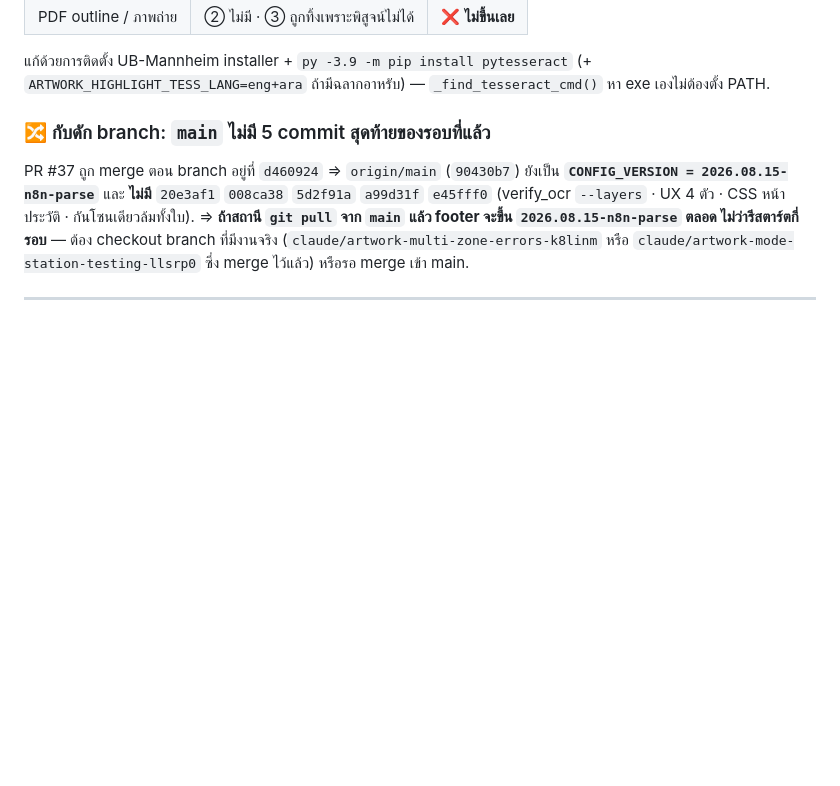
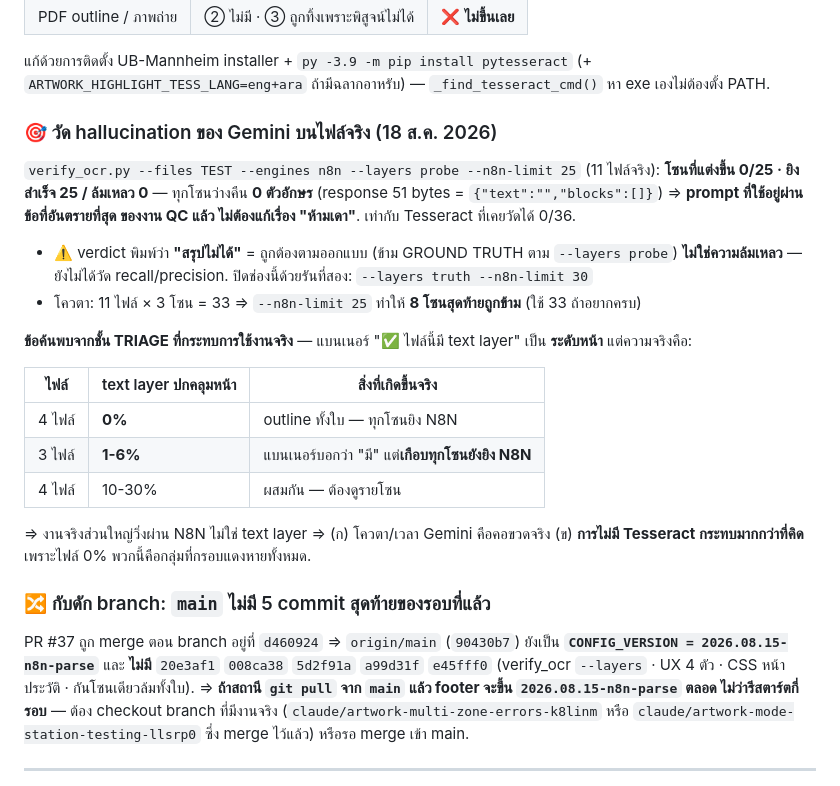
Before and after one commit to iceamonwat09/Digital_Vision2026, a Markdown page: CLAUDE.md, the part around the change. GitHub-like rendering; blank space fills up the shorter version.

Commit message:
บันทึกผลวัด hallucination บนไฟล์จริง — โซนที่แต่งขึ้น 0/25
verify_ocr.py --engines n8n --layers probe บน TEST 11 ไฟล์จริงของสถานี:
ยิงสำเร็จ 25 / ล้มเหลว 0 / โซนที่แต่งขึ้น 0 — ทุกโซนว่างคืน 0 ตัวอักษร
(51 bytes = {"text":"","blocks":[]}) เท่ากับที่ Tesseract เคยทำได้ 0/36
=> prompt ที่ใช้อยู่ผ่านข้อที่อันตรายที่สุดของงาน QC แล้ว ไม่ต้องแก้เรื่อง "ห้ามเดา"

บันทึกกันเข้าใจผิด: verdict "สรุปไม่ได้" คือถูกต้องตามออกแบบ (ข้าม GROUND TRUTH
ตาม --layers probe) ไม่ใช่ความล้มเหลว — ยังไม่ได้วัด recall/precision ต้องรัน
รอบสองด้วย --layers truth. และ 11 ไฟล์ x 3 โซน = 33 ทำให้ --n8n-limit 25
ข้าม 8 โซนสุดท้าย

ข้อค้นพบจากชั้น TRIAGE ที่กระทบการใช้งานจริง: แบนเนอร์ "มี text layer" เป็น
ระดับหน้า แต่ 4 ไฟล์มี 0% (outline ทั้งใบ) และอีก 3 ไฟล์มีแค่ 1-6% => งานจริง
ส่วนใหญ่วิ่งผ่าน N8N ไม่ใช่ text layer => โควตา/เวลา Gemini คือคอขวดจริง และ
การไม่มี Tesseract กระทบมากกว่าที่คิด เพราะไฟล์กลุ่ม 0% คือกลุ่มที่กรอบแดงหายทั้งหมด

Co-Authored-By: Claude Opus 5 <noreply@anthropic.com>
Claude-Session: https://claude.ai/code/session_01D7iqAqxDVhCZu7zHstvrJB

```diff
--- a/CLAUDE.md
+++ b/CLAUDE.md
@@ -133,6 +133,29 @@ footer/`CONFIG_VERSION` = `2026.08.16-aw-ux` · commit ครบ 10 ตัว ·
 แก้ด้วยการติดตั้ง UB-Mannheim installer + `py -3.9 -m pip install pytesseract`
 (+ `ARTWORK_HIGHLIGHT_TESS_LANG=eng+ara` ถ้ามีฉลากอาหรับ) — `_find_tesseract_cmd()`
 หา exe เองไม่ต้องตั้ง PATH.
+
+### 🎯 วัด hallucination ของ Gemini บนไฟล์จริง (18 ส.ค. 2026)
+
+`verify_ocr.py --files TEST --engines n8n --layers probe --n8n-limit 25` (11 ไฟล์จริง):
+**โซนที่แต่งขึ้น 0/25 · ยิงสำเร็จ 25 / ล้มเหลว 0** — ทุกโซนว่างคืน **0 ตัวอักษร**
+(response 51 bytes = `{"text":"","blocks":[]}`) ⇒ **prompt ที่ใช้อยู่ผ่านข้อที่อันตรายที่สุด
+ของงาน QC แล้ว ไม่ต้องแก้เรื่อง "ห้ามเดา"**. เท่ากับ Tesseract ที่เคยวัดได้ 0/36.
+- ⚠️ verdict พิมพ์ว่า **"สรุปไม่ได้"** = ถูกต้องตามออกแบบ (ข้าม GROUND TRUTH ตาม
+  `--layers probe`) **ไม่ใช่ความล้มเหลว** — ยังไม่ได้วัด recall/precision.
+  ปิดช่องนี้ด้วยรันที่สอง: `--layers truth --n8n-limit 30`
+- โควตา: 11 ไฟล์ × 3 โซน = 33 ⇒ `--n8n-limit 25` ทำให้ **8 โซนสุดท้ายถูกข้าม** (ใช้ 33 ถ้าอยากครบ)
+
+**ข้อค้นพบจากชั้น TRIAGE ที่กระทบการใช้งานจริง** — แบนเนอร์ "✅ ไฟล์นี้มี text layer"
+เป็น **ระดับหน้า** แต่ความจริงคือ:
+
+| ไฟล์ | text layer ปกคลุมหน้า | สิ่งที่เกิดขึ้นจริง |
+|---|---|---|
+| 4 ไฟล์ | **0%** | outline ทั้งใบ — ทุกโซนยิง N8N |
+| 3 ไฟล์ | **1-6%** | แบนเนอร์บอกว่า "มี" แต่**เกือบทุกโซนยังยิง N8N** |
+| 4 ไฟล์ | 10-30% | ผสมกัน — ต้องดูรายโซน |
+
+⇒ งานจริงส่วนใหญ่วิ่งผ่าน N8N ไม่ใช่ text layer ⇒ (ก) โควตา/เวลา Gemini คือคอขวดจริง
+(ข) **การไม่มี Tesseract กระทบมากกว่าที่คิด** เพราะไฟล์ 0% พวกนี้คือกลุ่มที่กรอบแดงหายทั้งหมด.
 
 ### 🔀 กับดัก branch: `main` **ไม่มี** 5 commit สุดท้ายของรอบที่แล้ว
 PR #37 ถูก merge ตอน branch อยู่ที่ `d460924` ⇒ `origin/main` (`90430b7`) ยังเป็น
```
